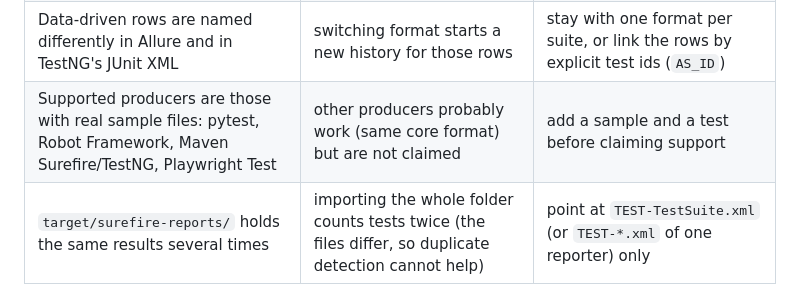
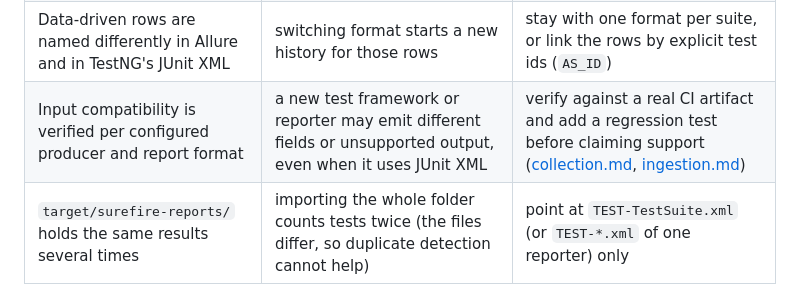
Before and after one commit to niranjankagri/automation-coverage-quality-intelligence, a Markdown page: docs/limitations.md, the part around the change. Rendered like a GitHub page.

Commit message:
docs: clarify producer compatibility against collection contract

```diff
--- a/docs/limitations.md
+++ b/docs/limitations.md
@@ -12,7 +12,7 @@ up and what to do about it.
 | Three input formats: JUnit XML, mochawesome (Cypress), Allure results folders | TestNG's own `testng-results.xml`, Robot's `output.xml` and generated `allure-report/` sites cannot be read | use the framework's JUnit reporter (`--reporter junit`, `--xunit`, Surefire `TEST-*.xml`) or its `allure-results` |
 | mochawesome records no browser, build or retries | Cypress runs show no context unless it is given; Cypress retries are invisible | pass `--browser`/`--build` (or record `qi_context`); for retries, use Cypress's JUnit reporter |
 | Data-driven rows are named differently in Allure and in TestNG's JUnit XML | switching format starts a new history for those rows | stay with one format per suite, or link the rows by explicit test ids (`AS_ID`) |
-| Supported producers are those with real sample files: pytest, Robot Framework, Maven Surefire/TestNG, Playwright Test | other producers probably work (same core format) but are not claimed | add a sample and a test before claiming support |
+| Input compatibility is verified per configured producer and report format | a new test framework or reporter may emit different fields or unsupported output, even when it uses JUnit XML | verify against a real CI artifact and add a regression test before claiming support ([collection.md](collection.md), [ingestion.md](ingestion.md)) |
 | `target/surefire-reports/` holds the same results several times | importing the whole folder counts tests twice (the files differ, so duplicate detection cannot help) | point at `TEST-TestSuite.xml` (or `TEST-*.xml` of one reporter) only |
 | Logs, screenshots, traces are not imported | the dashboard shows failure messages and stack traces, nothing else | link to the framework's own report |
 | Files up to 50 MB | larger files are refused | split the run |
```
